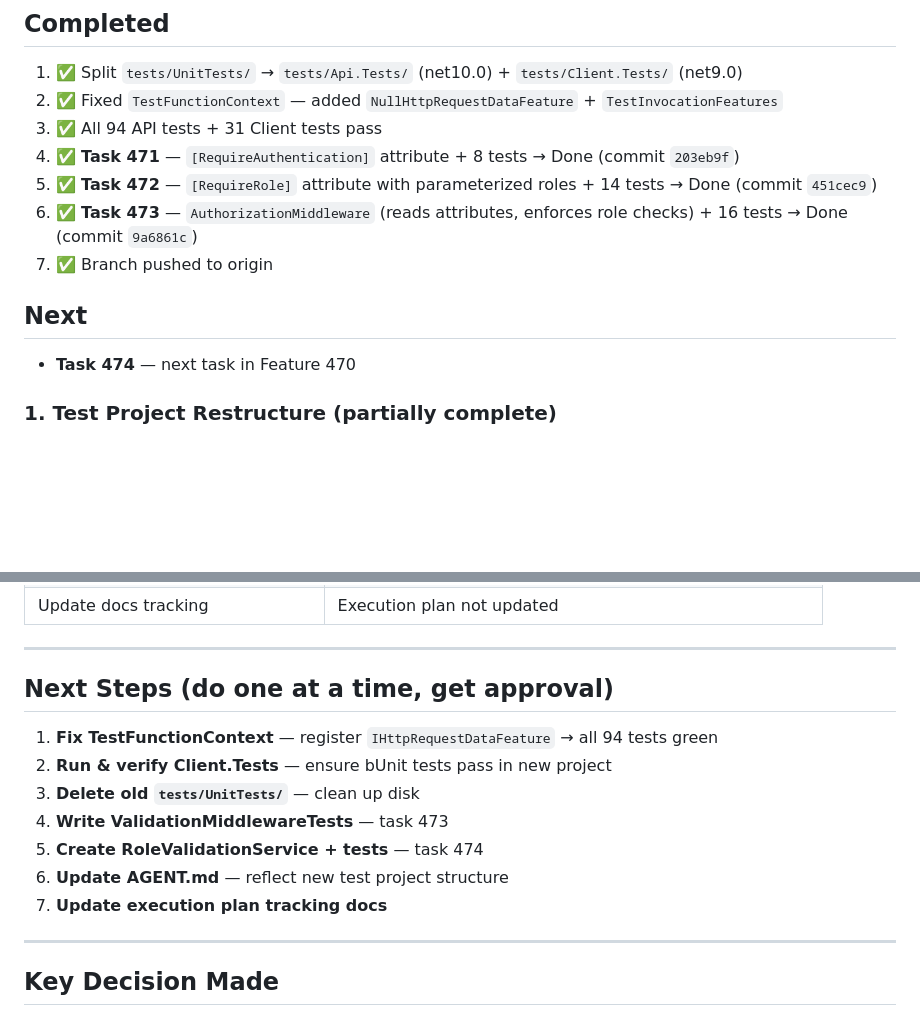
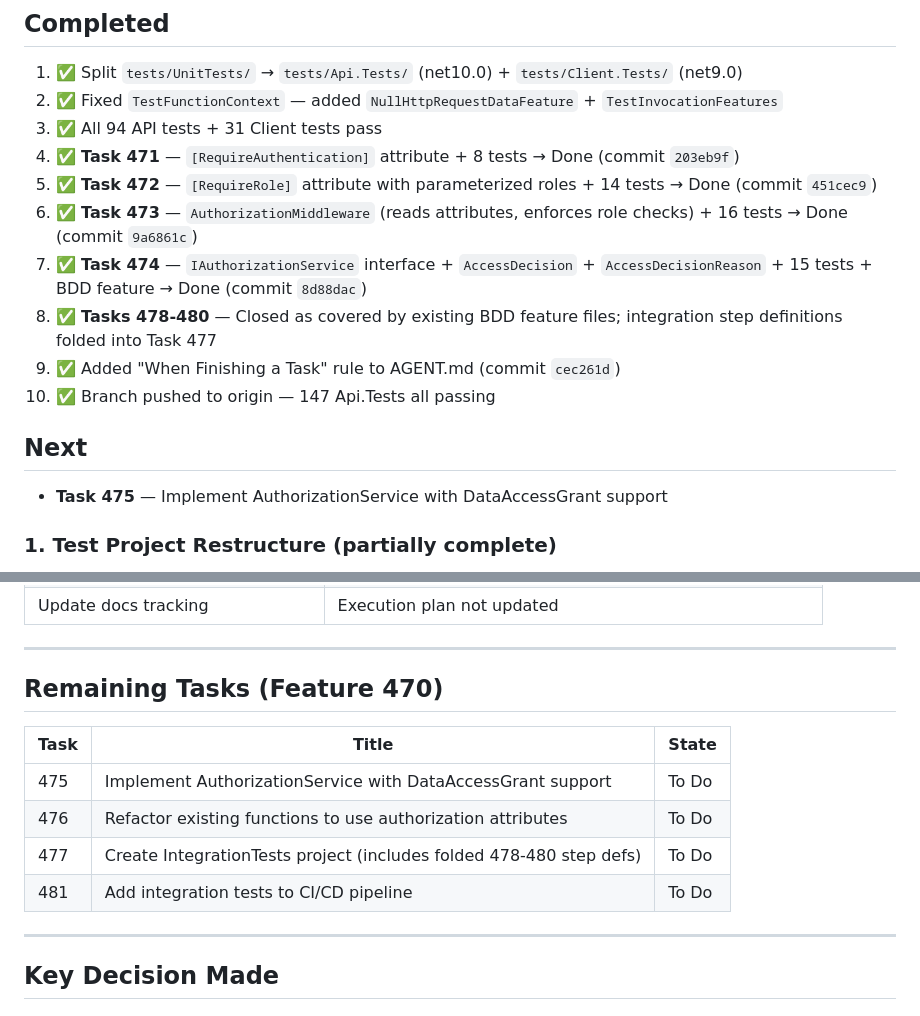
Before and after one commit to jamesconsultingllc/rajfinancial, a Markdown page: session.md, 2 parts joined by grey strips. Rendered like a GitHub page; blank space fills up the shorter version.

Commit message:
docs: update session.md with task 474 completion and 478-480 closure

```diff
--- a/session.md
+++ b/session.md
@@ -14,11 +14,14 @@
 4. ✅ **Task 471** — `[RequireAuthentication]` attribute + 8 tests → Done (commit `203eb9f`)
 5. ✅ **Task 472** — `[RequireRole]` attribute with parameterized roles + 14 tests → Done (commit `451cec9`)
 6. ✅ **Task 473** — `AuthorizationMiddleware` (reads attributes, enforces role checks) + 16 tests → Done (commit `9a6861c`)
-7. ✅ Branch pushed to origin
+7. ✅ **Task 474** — `IAuthorizationService` interface + `AccessDecision` + `AccessDecisionReason` + 15 tests + BDD feature → Done (commit `8d88dac`)
+8. ✅ **Tasks 478-480** — Closed as covered by existing BDD feature files; integration step definitions folded into Task 477
+9. ✅ Added "When Finishing a Task" rule to AGENT.md (commit `cec261d`)
+10. ✅ Branch pushed to origin — 147 Api.Tests all passing
 
 ## Next
 
-- **Task 474** — next task in Feature 470
+- **Task 475** — Implement AuthorizationService with DataAccessGrant support
 
 ### 1. Test Project Restructure (partially complete)
 Split monolithic `tests/UnitTests/` into separate projects for decoupling (mobile app support per hybrid design doc):
@@ -64,15 +67,14 @@ Split monolithic `tests/UnitTests/` into separate projects for decoupling (mobil
 
 ---
 
-## Next Steps (do one at a time, get approval)
+## Remaining Tasks (Feature 470)
 
-1. **Fix TestFunctionContext** — register `IHttpRequestDataFeature` → all 94 tests green
-2. **Run & verify Client.Tests** — ensure bUnit tests pass in new project
-3. **Delete old `tests/UnitTests/`** — clean up disk
-4. **Write ValidationMiddlewareTests** — task 473
-5. **Create RoleValidationService + tests** — task 474
-6. **Update AGENT.md** — reflect new test project structure
-7. **Update execution plan tracking docs**
+| Task | Title | State |
+|------|-------|-------|
+| 475 | Implement AuthorizationService with DataAccessGrant support | To Do |
+| 476 | Refactor existing functions to use authorization attributes | To Do |
+| 477 | Create IntegrationTests project (includes folded 478-480 step defs) | To Do |
+| 481 | Add integration tests to CI/CD pipeline | To Do |
 
 ---
 
```
